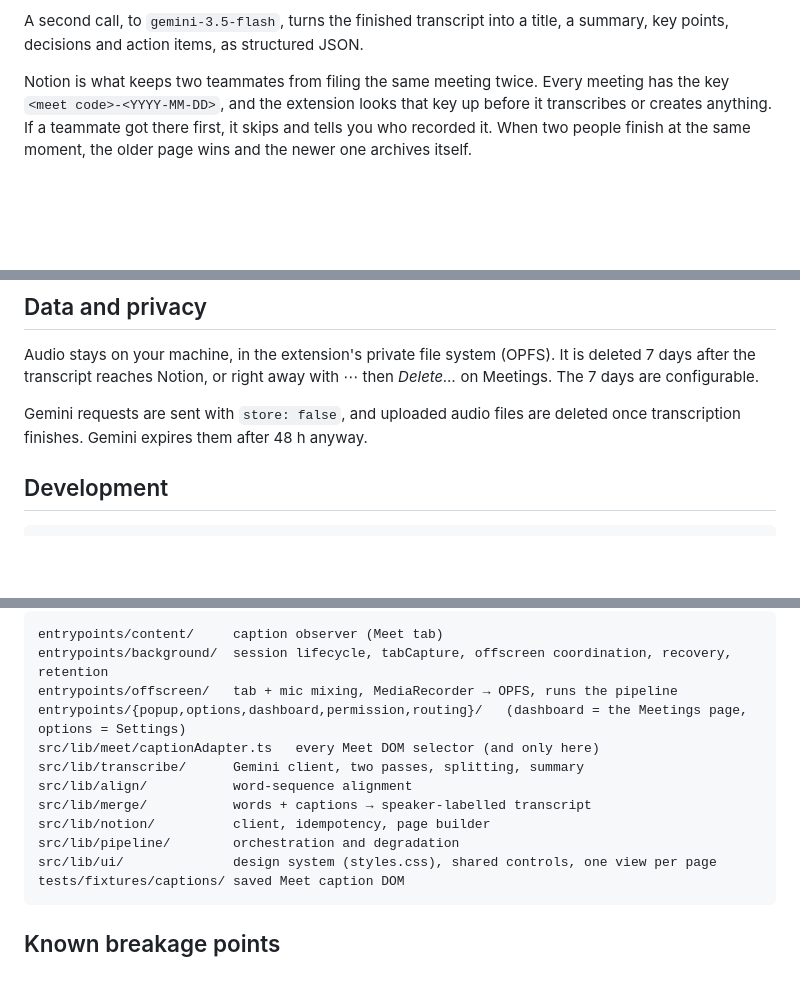
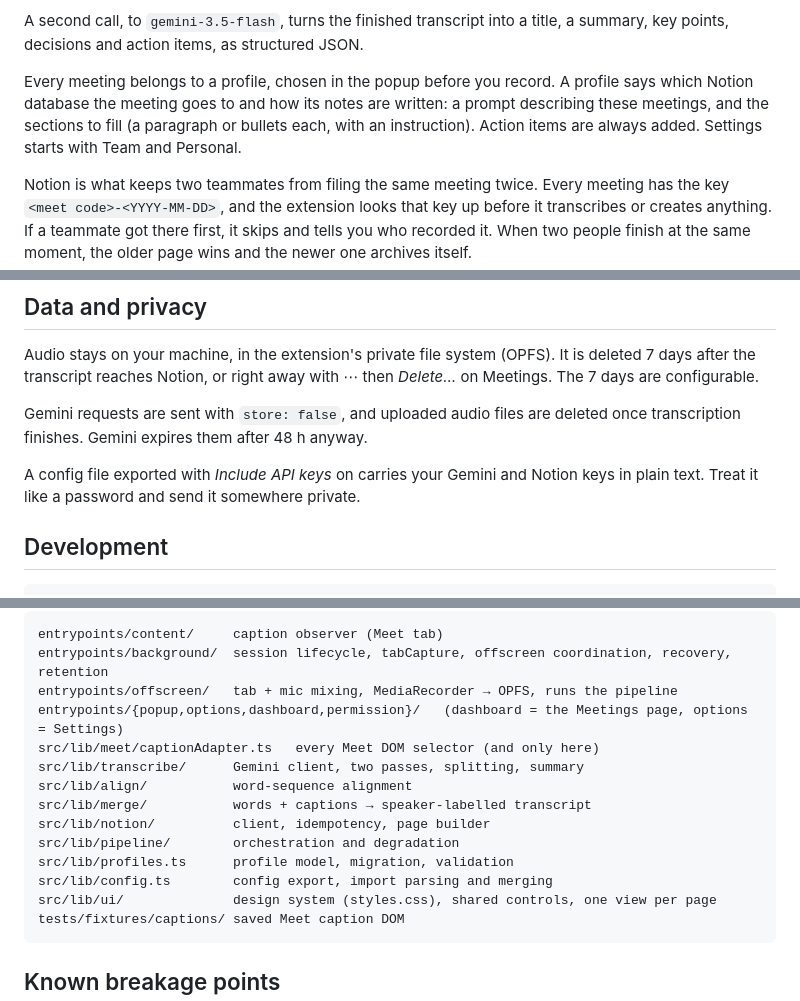
Before and after one commit to IlyasKhallouki/manet-meetings, a Markdown page: README.md, 3 parts joined by grey strips. Rendered like a GitHub page; blank space fills up the shorter version.

````diff
--- a/README.md
+++ b/README.md
@@ -30,6 +30,11 @@ of overlap: about 28 minutes for the timing pass, 55 for the text pass.
 
 A second call, to `gemini-3.5-flash`, turns the finished transcript into a title, a
 summary, key points, decisions and action items, as structured JSON.
+
+Every meeting belongs to a profile, chosen in the popup before you record. A profile says
+which Notion database the meeting goes to and how its notes are written: a prompt
+describing these meetings, and the sections to fill (a paragraph or bullets each, with an
+instruction). Action items are always added. Settings starts with Team and Personal.
 
 Notion is what keeps two teammates from filing the same meeting twice. Every meeting has
 the key `<meet code>-<YYYY-MM-DD>`, and the extension looks that key up before it
@@ -174,6 +216,9 @@ Meetings. The 7 days are configurable.
 
 Gemini requests are sent with `store: false`, and uploaded audio files are deleted once
 transcription finishes. Gemini expires them after 48 h anyway.
+
+A config file exported with *Include API keys* on carries your Gemini and Notion keys in
+plain text. Treat it like a password and send it somewhere private.
 
 ## Development
 
@@ -214,13 +259,15 @@ Layout:
 entrypoints/content/     caption observer (Meet tab)
 entrypoints/background/  session lifecycle, tabCapture, offscreen coordination, recovery, retention
 entrypoints/offscreen/   tab + mic mixing, MediaRecorder → OPFS, runs the pipeline
-entrypoints/{popup,options,dashboard,permission,routing}/   (dashboard = the Meetings page, options = Settings)
+entrypoints/{popup,options,dashboard,permission}/   (dashboard = the Meetings page, options = Settings)
 src/lib/meet/captionAdapter.ts   every Meet DOM selector (and only here)
 src/lib/transcribe/      Gemini client, two passes, splitting, summary
 src/lib/align/           word-sequence alignment
 src/lib/merge/           words + captions → speaker-labelled transcript
 src/lib/notion/          client, idempotency, page builder
 src/lib/pipeline/        orchestration and degradation
+src/lib/profiles.ts      profile model, migration, validation
+src/lib/config.ts        config export, import parsing and merging
 src/lib/ui/              design system (styles.css), shared controls, one view per page
 tests/fixtures/captions/ saved Meet caption DOM
 ```
````
Also changed, not shown: other parts of README.md (+67 -29 lines).
